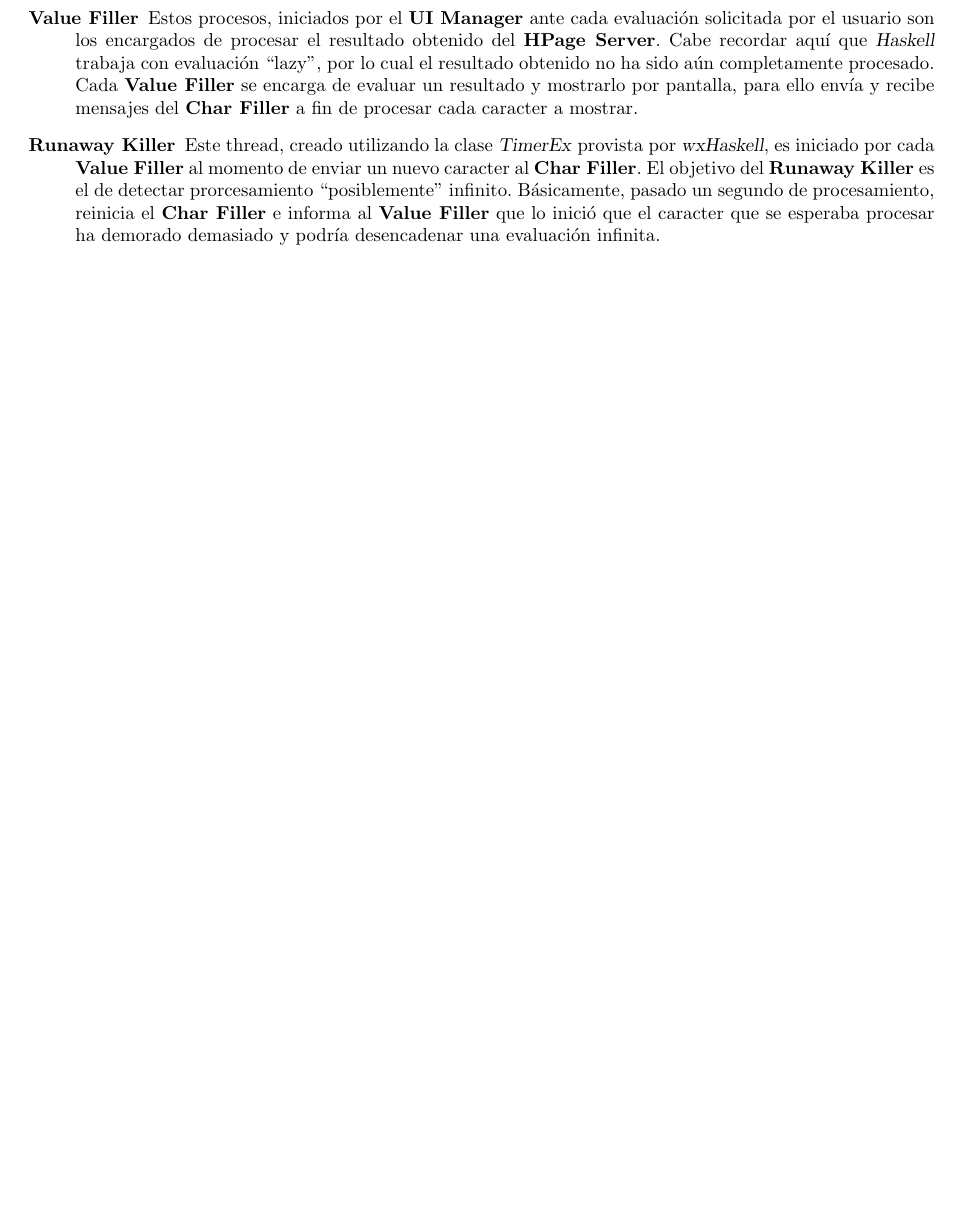
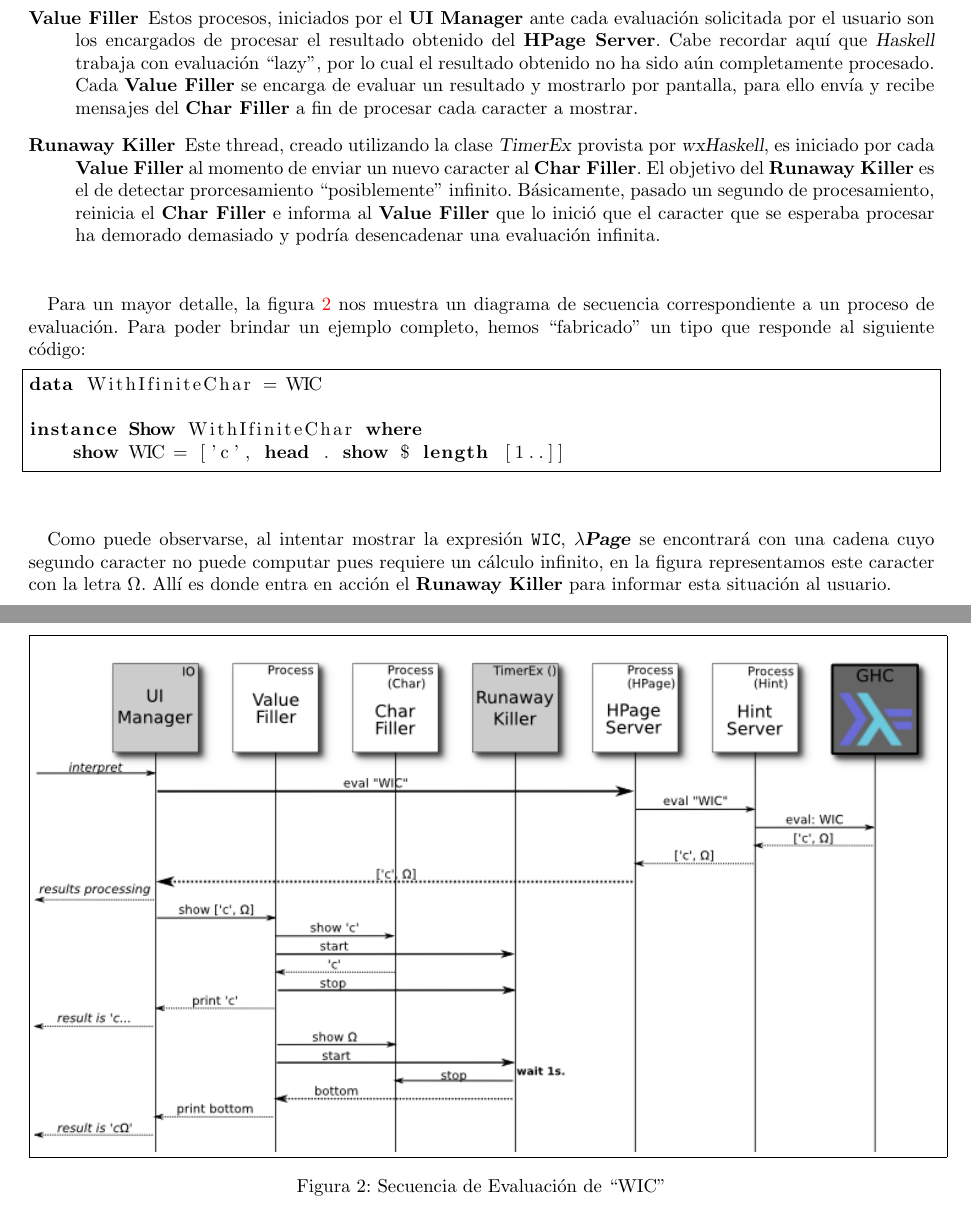
Before and after one commit to elbrujohalcon/hPage, a LaTeX thesis (documents/Thesis/hpage.tex): part of page 9 of 10 before the commit and two parts of pages 9 and 10 of 12 after it, the two joined at a grey line, cut so that both start at the same text, the shorter picture padded with empty space. Compiled offline with pdfLaTeX.

Commit message:
Sequence diagram ready

```diff
--- a/documents/Thesis/hpage.tex
+++ b/documents/Thesis/hpage.tex
@@ -127,6 +127,22 @@ $ sudo aptitude install libghc6-mtl-dev libghc6-mtl-doc
 	\item[Value Filler] Estos procesos, iniciados por el \textbf{UI Manager} ante cada evaluaci'on solicitada por el usuario son los encargados de procesar el resultado obtenido del \textbf{HPage Server}. Cabe recordar aqu'i que \haskell\ trabaja con evaluaci'on ``lazy'', por lo cual el resultado obtenido no ha sido a'un completamente procesado.  Cada \textbf{Value Filler} se encarga de evaluar un resultado y mostrarlo por pantalla, para ello env'ia y recibe mensajes del \textbf{Char Filler} a fin de procesar cada caracter a mostrar.
 	\item[Runaway Killer] Este thread, creado utilizando la clase \textsl{TimerEx} provista por \textsl{wxHaskell}, es iniciado por cada \textbf{Value Filler} al momento de enviar un nuevo caracter al \textbf{Char Filler}.  El objetivo del \textbf{Runaway Killer} es el de detectar prorcesamiento ``posiblemente'' infinito.  B'asicamente, pasado un segundo de procesamiento, reinicia el \textbf{Char Filler} e informa al \textbf{Value Filler} que lo inici'o que el caracter que se esperaba procesar ha demorado demasiado y podr'ia desencadenar una evaluaci'on infinita.
 \end{description}
+\paragraph{}Para un mayor detalle, la figura \ref{seq1} nos muestra un diagrama de secuencia correspondiente a un proceso de evaluaci'on.  Para poder brindar un ejemplo completo, hemos ``fabricado'' un tipo que responde al siguiente c'odigo:
+\lstset{language=haskell, frame=single, tabsize=4}
+\begin{lstlisting}
+data WithIfiniteChar = WIC
+
+instance Show WithIfiniteChar where
+    show WIC = ['c', head . show $ length [1..]]
+\end{lstlisting}
+\subparagraph{}Como puede observarse, al intentar mostrar la expresi'on \texttt{WIC}, \hpage\ se encontrar'a con una cadena cuyo segundo caracter no puede computar pues requiere un c'alculo infinito, en la figura representamos este caracter con la letra $\Omega$.  All'i es donde entra en acci'on el \textbf{Runaway Killer} para informar esta situaci'on al usuario.
+\begin{figure}[htbp]
+	\begin{center}
+        	\fbox{\includegraphics[width=\textwidth]{sequence}}
+		\caption{Secuencia de Evaluaci'on de ``WIC''}
+		\label{seq1}
+	\end{center}
+\end{figure}
 
 \subsection{Dise'no} TODO: Contar las decisiones que tomamos y por qu'e
 \subsection{Implementaci'on} TODO: Detalles generales de implementaci'on
```
Also changed, not shown: documents/Thesis/hpage.pdf, documents/Thesis/sequence.png (added), 1 other file.
